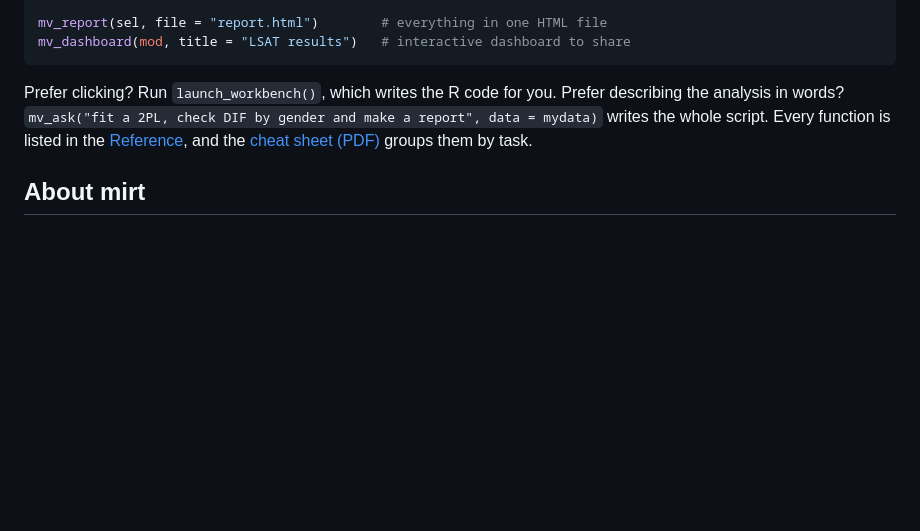
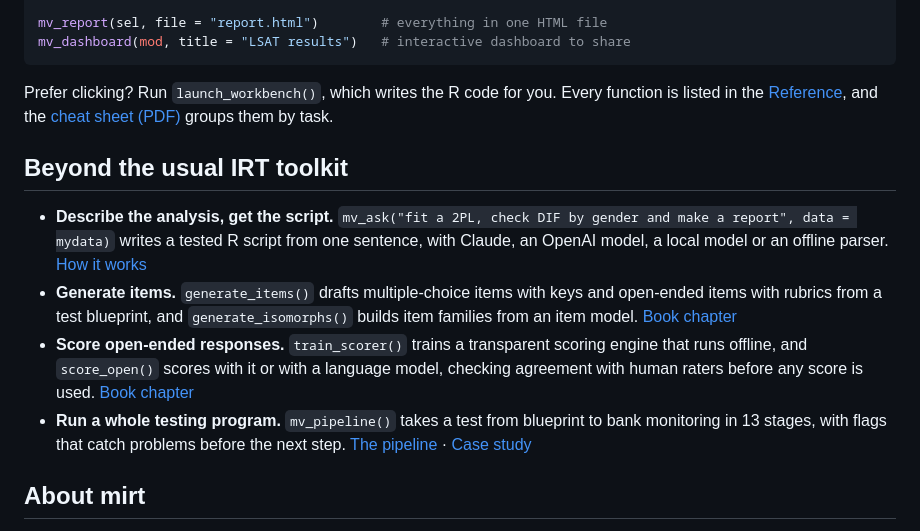
Before and after one commit to okanbulut/mirtverse, a Markdown page: README.md, the part around the change. GitHub-like rendering; blank space fills up the shorter version.

Commit message:
Home page: Add a short section on mv_ask, item generation, scoring and the pipeline
Co-Authored-By: Claude Opus 5.5 <noreply@anthropic.com>
Claude-Session: https://claude.ai/code/session_01GraftsxpTfD7yRjbpLig3J

````diff
--- a/README.md
+++ b/README.md
@@ -58,11 +58,26 @@ mv_dashboard(mod, title = "LSAT results")   # interactive dashboard to share
 ```
 
 Prefer clicking? Run `launch_workbench()`, which writes the R code for you.
-Prefer describing the analysis in words?
-`mv_ask("fit a 2PL, check DIF by gender and make a report", data = mydata)`
-writes the whole script. Every function is listed in the
-[Reference](https://www.okanbulut.com/mirtverse/reference/), and the [cheat sheet (PDF)](https://www.okanbulut.com/mirtverse/cheatsheet/mirtverse-cheatsheet.pdf)
-groups them by task.
+Every function is listed in the [Reference](https://www.okanbulut.com/mirtverse/reference/), and the
+[cheat sheet (PDF)](https://www.okanbulut.com/mirtverse/cheatsheet/mirtverse-cheatsheet.pdf) groups them by task.
+
+## Beyond the usual IRT toolkit
+
+- **Describe the analysis, get the script.** `mv_ask("fit a 2PL, check DIF by gender and make a report", data = mydata)`
+  writes a tested R script from one sentence, with Claude, an OpenAI model, a
+  local model or an offline parser. [How it works](https://www.okanbulut.com/mirtverse/articles/mv-ask-guide.html)
+- **Generate items.** `generate_items()` drafts multiple-choice items with keys
+  and open-ended items with rubrics from a test blueprint, and
+  `generate_isomorphs()` builds item families from an item model.
+  [Book chapter](https://www.okanbulut.com/mirtverse/book/aig.html)
+- **Score open-ended responses.** `train_scorer()` trains a transparent scoring
+  engine that runs offline, and `score_open()` scores with it or with a
+  language model, checking agreement with human raters before any score is used.
+  [Book chapter](https://www.okanbulut.com/mirtverse/book/auto-scoring.html)
+- **Run a whole testing program.** `mv_pipeline()` takes a test from blueprint
+  to bank monitoring in 13 stages, with flags that catch problems before the
+  next step. [The pipeline](https://www.okanbulut.com/mirtverse/articles/assessment-pipeline.html) ·
+  [Case study](https://www.okanbulut.com/mirtverse/articles/case-study.html)
 
 ## About mirt
 
````
